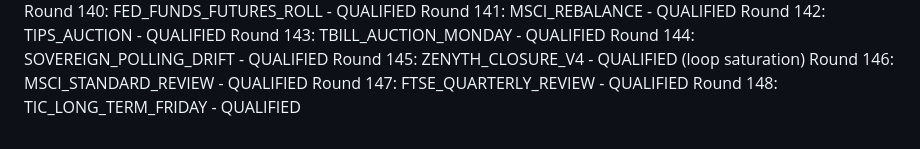
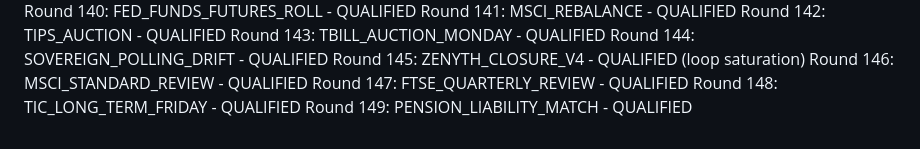
Before and after one commit to athenixai-lab/claude2, a Markdown page: zenyth-ideation/state/round_log.md, the part around the change. GitHub-like rendering.

Commit message:
Round 149: PENSION_LIABILITY_MATCH - QUALIFIED

```diff
--- a/zenyth-ideation/state/round_log.md
+++ b/zenyth-ideation/state/round_log.md
@@ -147,3 +147,4 @@ Round 145: ZENYTH_CLOSURE_V4 - QUALIFIED (loop saturation)
 Round 146: MSCI_STANDARD_REVIEW - QUALIFIED
 Round 147: FTSE_QUARTERLY_REVIEW - QUALIFIED
 Round 148: TIC_LONG_TERM_FRIDAY - QUALIFIED
+Round 149: PENSION_LIABILITY_MATCH - QUALIFIED
```
Also changed, not shown: 1 other file.
